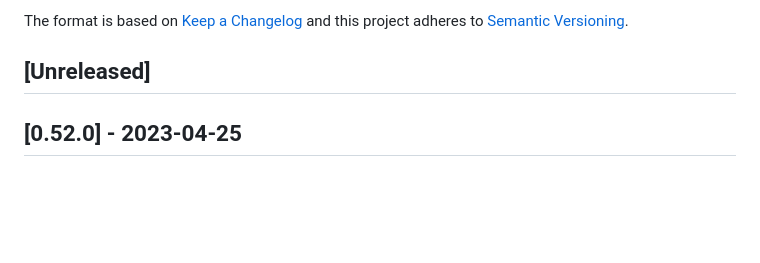
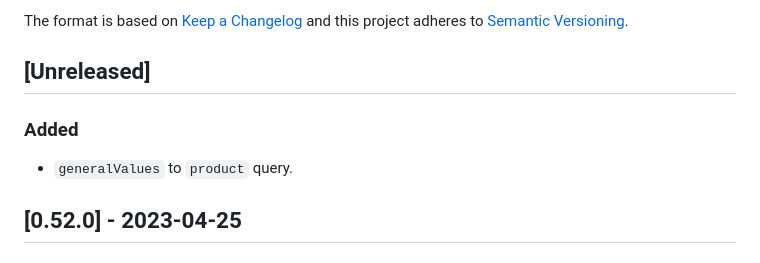
Before and after one commit to vtex-apps/search-graphql, a Markdown page: CHANGELOG.md, the part around the change. GitHub-like rendering; blank space fills up the shorter version.

Commit message:
added changelog information

```diff
--- a/CHANGELOG.md
+++ b/CHANGELOG.md
@@ -6,6 +6,9 @@ The format is based on [Keep a Changelog](http://keepachangelog.com/en/1.0.0/)
 and this project adheres to [Semantic Versioning](http://semver.org/spec/v2.0.0.html).
 
 ## [Unreleased]
+
+### Added
+- `generalValues` to `product` query.
 
 ## [0.52.0] - 2023-04-25
 
```
